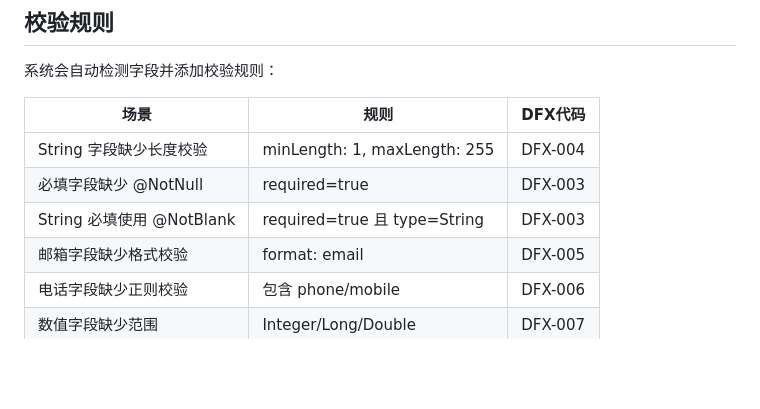
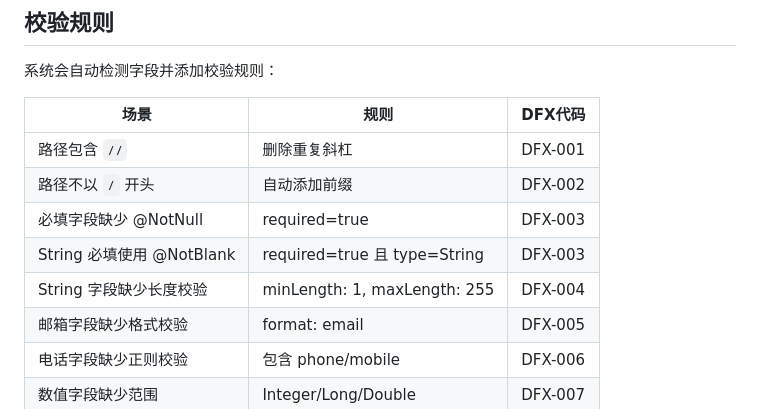
Before and after one commit to Emtemf/api-codegen, a Markdown page: README.md, the part around the change. Drawn GitHub-style; blank space fills up the shorter version.

Commit message:
fix: 修复 README 中 DFX 规则表格顺序

```diff
--- a/README.md
+++ b/README.md
@@ -142,9 +142,11 @@ java -jar api-codegen.jar <yaml文件> [选项]
 
 | 场景 | 规则 | DFX代码 |
 |------|------|---------|
-| String 字段缺少长度校验 | minLength: 1, maxLength: 255 | DFX-004 |
+| 路径包含 `//` | 删除重复斜杠 | DFX-001 |
+| 路径不以 `/` 开头 | 自动添加前缀 | DFX-002 |
 | 必填字段缺少 @NotNull | required=true | DFX-003 |
 | String 必填使用 @NotBlank | required=true 且 type=String | DFX-003 |
+| String 字段缺少长度校验 | minLength: 1, maxLength: 255 | DFX-004 |
 | 邮箱字段缺少格式校验 | format: email | DFX-005 |
 | 电话字段缺少正则校验 | 包含 phone/mobile | DFX-006 |
 | 数值字段缺少范围 | Integer/Long/Double | DFX-007 |
```
